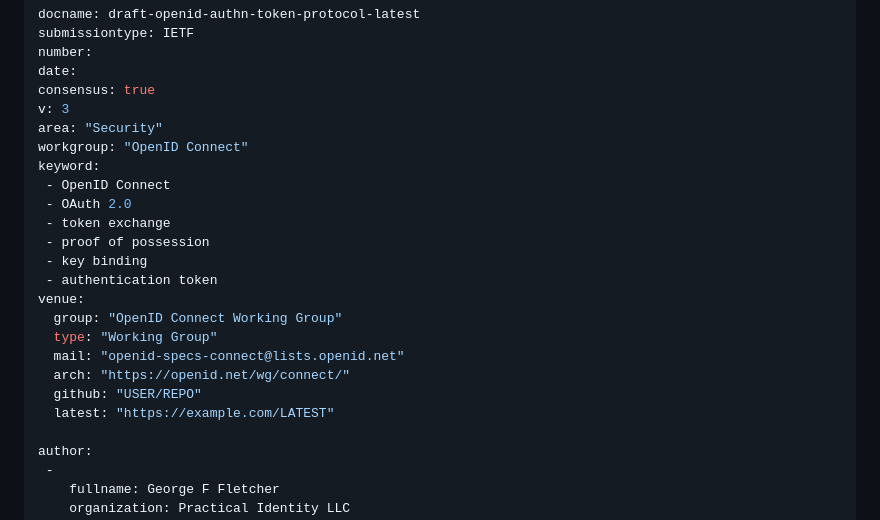
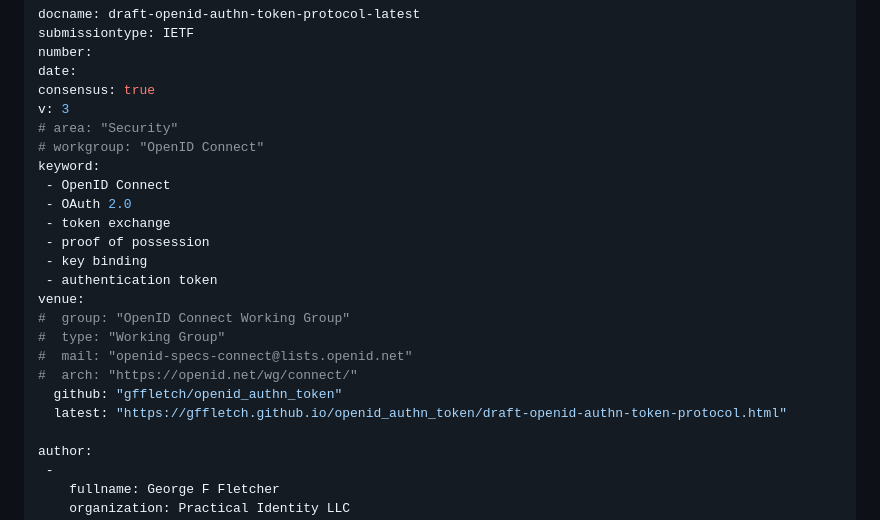
Before and after one commit to gffletch/openid_authn_token, a Markdown page: draft-openid-authn-token-protocol.md, the part around the change. Drawn GitHub-style.

Commit message:
Automatic update of venue information

```diff
--- a/draft-openid-authn-token-protocol.md
+++ b/draft-openid-authn-token-protocol.md
@@ -9,8 +9,8 @@ number:
 date:
 consensus: true
 v: 3
-area: "Security"
-workgroup: "OpenID Connect"
+# area: "Security"
+# workgroup: "OpenID Connect"
 keyword:
  - OpenID Connect
  - OAuth 2.0
@@ -19,12 +19,12 @@ keyword:
  - key binding
  - authentication token
 venue:
-  group: "OpenID Connect Working Group"
-  type: "Working Group"
-  mail: "openid-specs-connect@lists.openid.net"
-  arch: "https://openid.net/wg/connect/"
-  github: "USER/REPO"
-  latest: "https://example.com/LATEST"
+#  group: "OpenID Connect Working Group"
+#  type: "Working Group"
+#  mail: "openid-specs-connect@lists.openid.net"
+#  arch: "https://openid.net/wg/connect/"
+  github: "gffletch/openid_authn_token"
+  latest: "https://gffletch.github.io/openid_authn_token/draft-openid-authn-token-protocol.html"
 
 author:
  -
```
